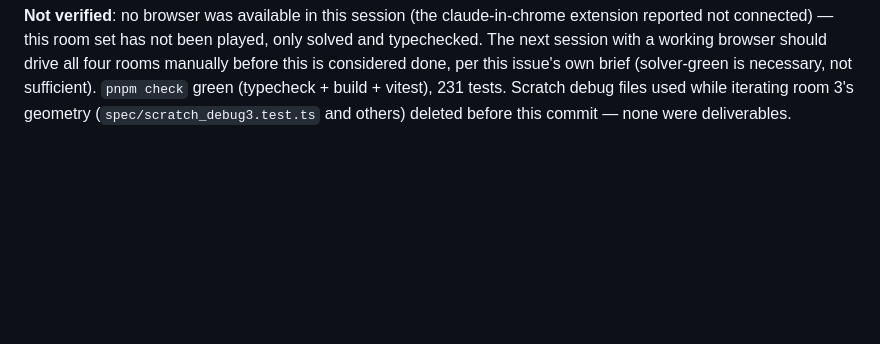
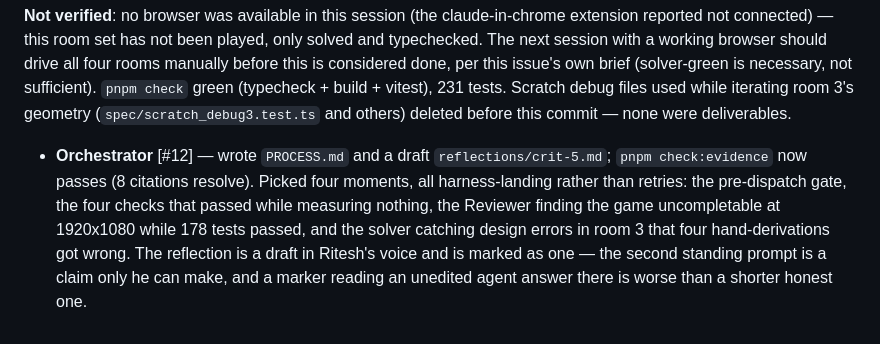
Before and after one commit to comp4020-agentic-coding-studio/comp4020-crit5-riteshsivaraman, a Markdown page: notes/agents/log.md, the part around the change. Drawn GitHub-style; blank space fills up the shorter version.

```diff
--- a/notes/agents/log.md
+++ b/notes/agents/log.md
@@ -1048,3 +1048,12 @@ role without other context (see CLAUDE.md, "Multi-model workflow").
   debug files used while iterating room 3's geometry
   (`spec/scratch_debug3.test.ts` and others) deleted before this commit —
   none were deliverables.
+- **Orchestrator** [#12] — wrote `PROCESS.md` and a draft `reflections/crit-5.md`;
+  `pnpm check:evidence` now passes (8 citations resolve). Picked four moments,
+  all harness-landing rather than retries: the pre-dispatch gate, the four
+  checks that passed while measuring nothing, the Reviewer finding the game
+  uncompletable at 1920x1080 while 178 tests passed, and the solver catching
+  design errors in room 3 that four hand-derivations got wrong. The reflection
+  is a draft in Ritesh's voice and is marked as one — the second standing
+  prompt is a claim only he can make, and a marker reading an unedited agent
+  answer there is worse than a shorter honest one.
```
Also changed, not shown: PROCESS.md (+105 -52 lines), reflections/crit-5.md (added, +36 -0 lines).
